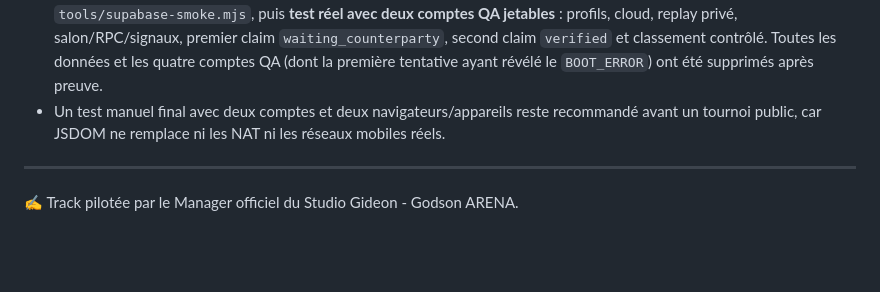
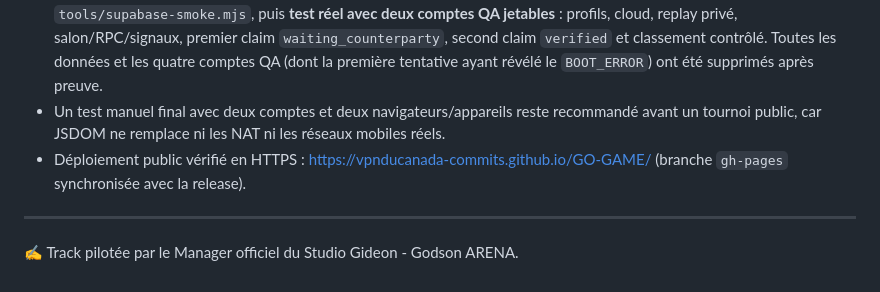
Before and after one commit to vpnducanada-commits/GO-GAME, a Markdown page: docs/SPRINT_V3_GO_GAME_ONLINE.md, the part around the change. Rendered like a GitHub page; blank space fills up the shorter version.

```diff
--- a/docs/SPRINT_V3_GO_GAME_ONLINE.md
+++ b/docs/SPRINT_V3_GO_GAME_ONLINE.md
@@ -47,6 +47,7 @@ Livrer la première expérience connectée complète de GO GAME sans sacrifier l
 - Test lockstep invité/hôte, frame bloquée sans input distant, checksum divergent différé, pause interdite et restauration des réglages.
 - Client Supabase/WebRTC exercé contre une API simulée déterministe, lectures publiques réelles vérifiées par `tools/supabase-smoke.mjs`, puis **test réel avec deux comptes QA jetables** : profils, cloud, replay privé, salon/RPC/signaux, premier claim `waiting_counterparty`, second claim `verified` et classement contrôlé. Toutes les données et les quatre comptes QA (dont la première tentative ayant révélé le `BOOT_ERROR`) ont été supprimés après preuve.
 - Un test manuel final avec deux comptes et deux navigateurs/appareils reste recommandé avant un tournoi public, car JSDOM ne remplace ni les NAT ni les réseaux mobiles réels.
+- Déploiement public vérifié en HTTPS : https://vpnducanada-commits.github.io/GO-GAME/ (branche `gh-pages` synchronisée avec la release).
 
 ---
 ✍️ Track pilotée par le Manager officiel du Studio Gideon - Godson ARENA.
```
Also changed, not shown: README.md (+1 -0 lines).
